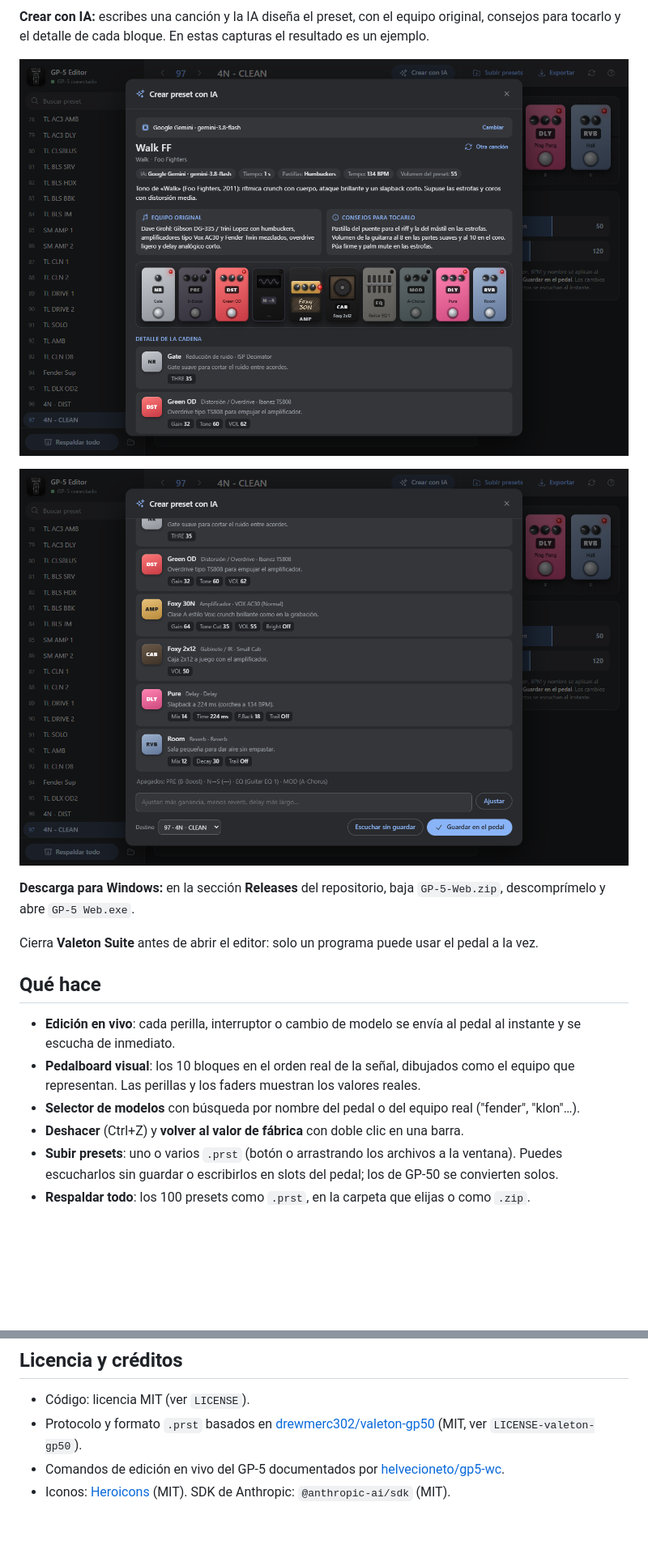
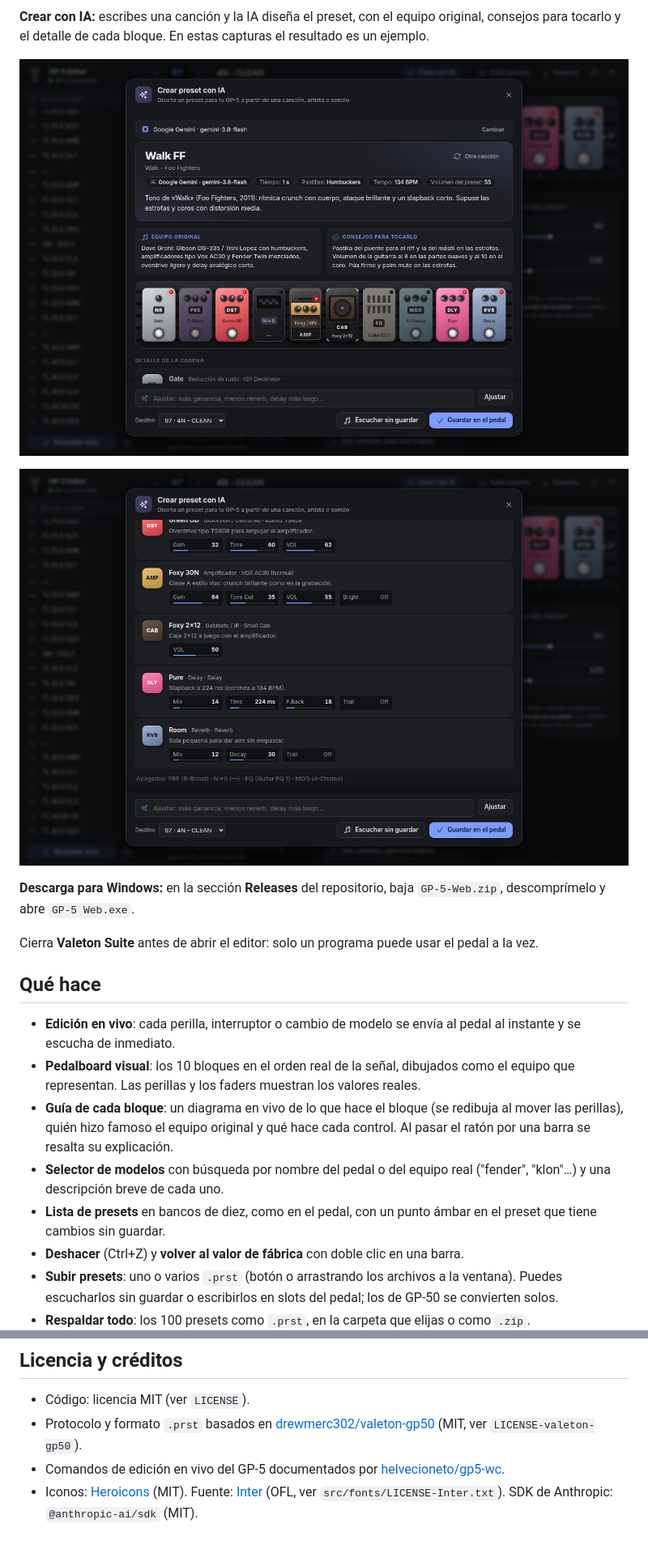
Before and after one commit to fsanchezlme97-ui/gp5-editor, a Markdown page: README.md, 2 parts joined by grey strips. Shown at 81% size. Drawn GitHub-style; pictures changed too: docs/screenshots/ia-detalle.png, docs/screenshots/ia.png; blank space fills up the shorter version.

```diff
--- a/README.md
+++ b/README.md
@@ -47,7 +56,13 @@ Cierra **Valeton Suite** antes de abrir el editor: solo un programa puede usar e
   instante y se escucha de inmediato.
 - **Pedalboard visual**: los 10 bloques en el orden real de la señal, dibujados como el
   equipo que representan. Las perillas y los faders muestran los valores reales.
-- **Selector de modelos** con búsqueda por nombre del pedal o del equipo real ("fender", "klon"…).
+- **Guía de cada bloque**: un diagrama en vivo de lo que hace el bloque (se redibuja al mover las
+  perillas), quién hizo famoso el equipo original y qué hace cada control. Al pasar el ratón por una
+  barra se resalta su explicación.
+- **Selector de modelos** con búsqueda por nombre del pedal o del equipo real ("fender", "klon"…)
+  y una descripción breve de cada uno.
+- **Lista de presets** en bancos de diez, como en el pedal, con un punto ámbar en el preset que
+  tiene cambios sin guardar.
 - **Deshacer** (Ctrl+Z) y **volver al valor de fábrica** con doble clic en una barra.
 - **Subir presets**: uno o varios `.prst` (botón o arrastrando los archivos a la ventana).
   Puedes escucharlos sin guardar o escribirlos en slots del pedal; los de GP-50 se convierten solos.
@@ -133,4 +149,4 @@ compatible. Úsalo bajo tu responsabilidad: haz un respaldo de tus presets antes
 - Protocolo y formato `.prst` basados en [drewmerc302/valeton-gp50](https://github.com/drewmerc302/valeton-gp50)
   (MIT, ver `LICENSE-valeton-gp50`).
 - Comandos de edición en vivo del GP-5 documentados por [helvecioneto/gp5-wc](https://github.com/helvecioneto/gp5-wc).
-- Iconos: [Heroicons](https://heroicons.com) (MIT). SDK de Anthropic: `@anthropic-ai/sdk` (MIT).
+- Iconos: [Heroicons](https://heroicons.com) (MIT). Fuente: [Inter](https://rsms.me/inter/) (OFL, ver `src/fonts/LICENSE-Inter.txt`). SDK de Anthropic: `@anthropic-ai/sdk` (MIT).
```
Also changed, not shown: other parts of README.md (+13 -3 lines), docs/screenshots/editor.png, docs/screenshots/guia.png (added), docs/screenshots/modelos.png.
